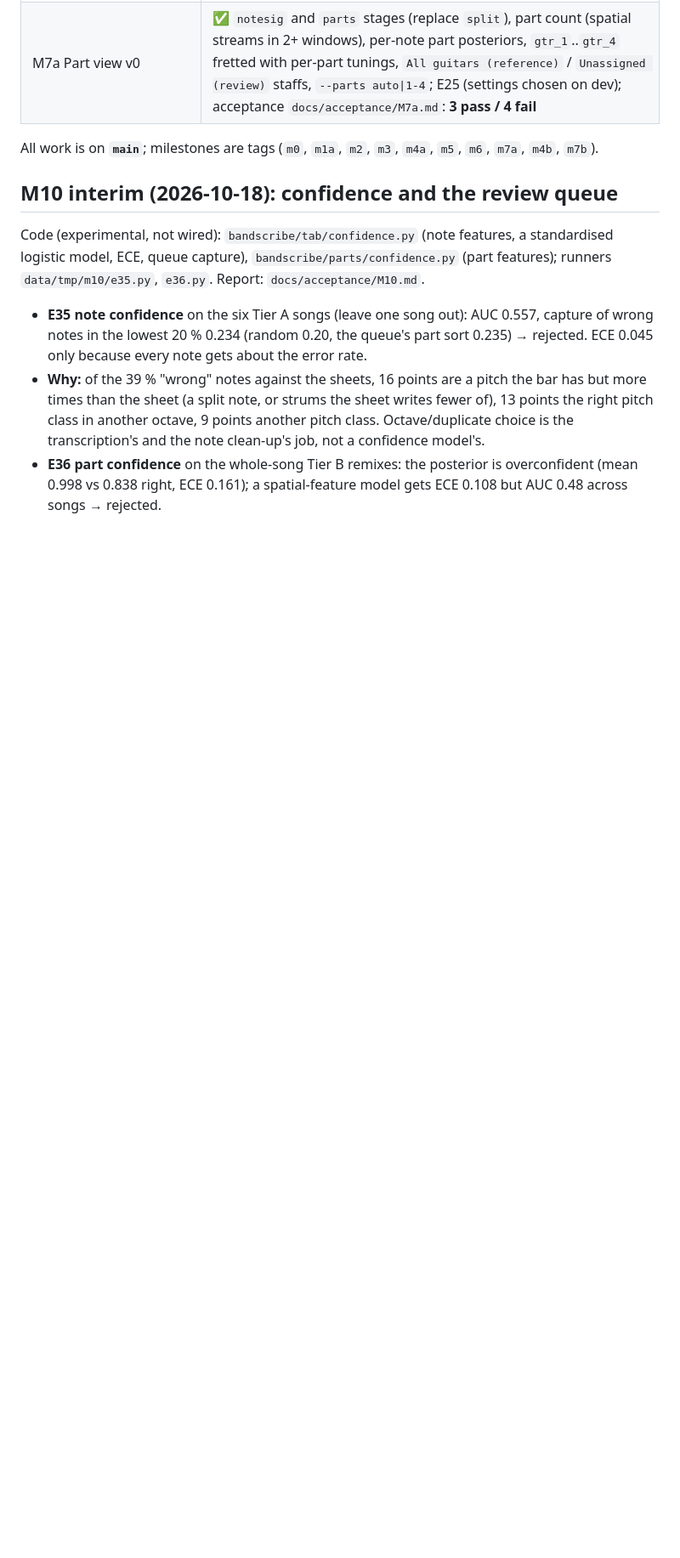
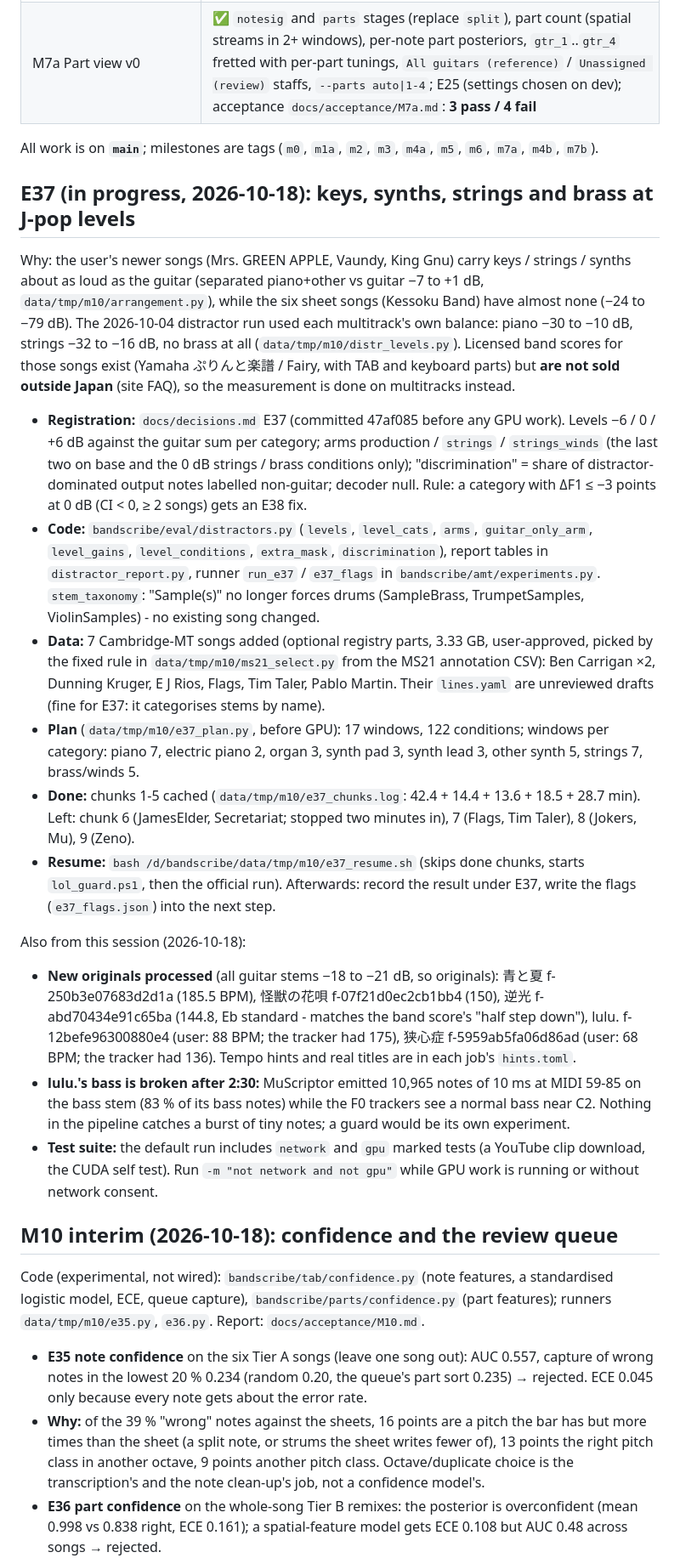
Before and after one commit to bhj2837/bandscribe, a Markdown page: docs/PROGRESS.md, the part around one of its changes. Shown at 85% size. Rendered like a GitHub page; blank space fills up the shorter version.

Commit message:
PROGRESS: E37 paused after 5 of 9 chunks; new original jobs, lulu. bass burst

```diff
--- a/docs/PROGRESS.md
+++ b/docs/PROGRESS.md
@@ -51,6 +56,45 @@ fixes).
 | M7a Part view v0 | ✅ `notesig` and `parts` stages (replace `split`), part count (spatial streams in 2+ windows), per-note part posteriors, `gtr_1`..`gtr_4` fretted with per-part tunings, `All guitars (reference)` / `Unassigned (review)` staffs, `--parts auto\|1-4`; E25 (settings chosen on dev); acceptance `docs/acceptance/M7a.md`: **3 pass / 4 fail** |
 
 All work is on **`main`**; milestones are tags (`m0`, `m1a`, `m2`, `m3`, `m4a`, `m5`, `m6`, `m7a`, `m4b`, `m7b`).
+
+## E37 (in progress, 2026-10-18): keys, synths, strings and brass at J-pop levels
+
+Why: the user's newer songs (Mrs. GREEN APPLE, Vaundy, King Gnu) carry keys / strings / synths about as loud as the
+guitar (separated piano+other vs guitar −7 to +1 dB, `data/tmp/m10/arrangement.py`), while the six sheet songs
+(Kessoku Band) have almost none (−24 to −79 dB). The 2026-10-04 distractor run used each multitrack's own balance:
+piano −30 to −10 dB, strings −32 to −16 dB, no brass at all (`data/tmp/m10/distr_levels.py`). Licensed band scores
+for those songs exist (Yamaha ぷりんと楽譜 / Fairy, with TAB and keyboard parts) but **are not sold outside Japan**
+(site FAQ), so the measurement is done on multitracks instead.
+
+- **Registration:** `docs/decisions.md` E37 (committed 47af085 before any GPU work). Levels −6 / 0 / +6 dB against
+  the guitar sum per category; arms production / `strings` / `strings_winds` (the last two on base and the 0 dB
+  strings / brass conditions only); "discrimination" = share of distractor-dominated output notes labelled
+  non-guitar; decoder null. Rule: a category with ΔF1 ≤ −3 points at 0 dB (CI < 0, ≥ 2 songs) gets an E38 fix.
+- **Code:** `bandscribe/eval/distractors.py` (`levels`, `level_cats`, `arms`, `guitar_only_arm`, `level_gains`,
+  `level_conditions`, `extra_mask`, `discrimination`), report tables in `distractor_report.py`, runner
+  `run_e37` / `e37_flags` in `bandscribe/amt/experiments.py`. `stem_taxonomy`: "Sample(s)" no longer forces drums
+  (SampleBrass, TrumpetSamples, ViolinSamples) - no existing song changed.
+- **Data:** 7 Cambridge-MT songs added (optional registry parts, 3.33 GB, user-approved, picked by the fixed rule in
+  `data/tmp/m10/ms21_select.py` from the MS21 annotation CSV): Ben Carrigan ×2, Dunning Kruger, E J Rios, Flags,
+  Tim Taler, Pablo Martin. Their `lines.yaml` are unreviewed drafts (fine for E37: it categorises stems by name).
+- **Plan** (`data/tmp/m10/e37_plan.py`, before GPU): 17 windows, 122 conditions; windows per category: piano 7,
+  electric piano 2, organ 3, synth pad 3, synth lead 3, other synth 5, strings 7, brass/winds 5.
+- **Done:** chunks 1-5 cached (`data/tmp/m10/e37_chunks.log`: 42.4 + 14.4 + 13.6 + 18.5 + 28.7 min). Left: chunk 6
+  (JamesElder, Secretariat; stopped two minutes in), 7 (Flags, Tim Taler), 8 (Jokers, Mu), 9 (Zeno).
+- **Resume:** `bash /d/bandscribe/data/tmp/m10/e37_resume.sh` (skips done chunks, starts `lol_guard.ps1`, then the
+  official run). Afterwards: record the result under E37, write the flags (`e37_flags.json`) into the next step.
+
+Also from this session (2026-10-18):
+
+- **New originals processed** (all guitar stems −18 to −21 dB, so originals): 青と夏 f-250b3e07683d2d1a (185.5 BPM),
+  怪獣の花唄 f-07f21d0ec2cb1bb4 (150), 逆光 f-abd70434e91c65ba (144.8, Eb standard - matches the band score's
+  "half step down"), lulu. f-12befe96300880e4 (user: 88 BPM; the tracker had 175), 狭心症 f-5959ab5fa06d86ad (user:
+  68 BPM; the tracker had 136). Tempo hints and real titles are in each job's `hints.toml`.
+- **lulu.'s bass is broken after 2:30:** MuScriptor emitted 10,965 notes of 10 ms at MIDI 59-85 on the bass stem
+  (83 % of its bass notes) while the F0 trackers see a normal bass near C2. Nothing in the pipeline catches a burst
+  of tiny notes; a guard would be its own experiment.
+- **Test suite:** the default run includes `network` and `gpu` marked tests (a YouTube clip download, the CUDA self
+  test). Run `-m "not network and not gpu"` while GPU work is running or without network consent.
 
 ## M10 interim (2026-10-18): confidence and the review queue
 
```
Also changed, not shown: other parts of docs/PROGRESS.md (+8 -0 lines).
